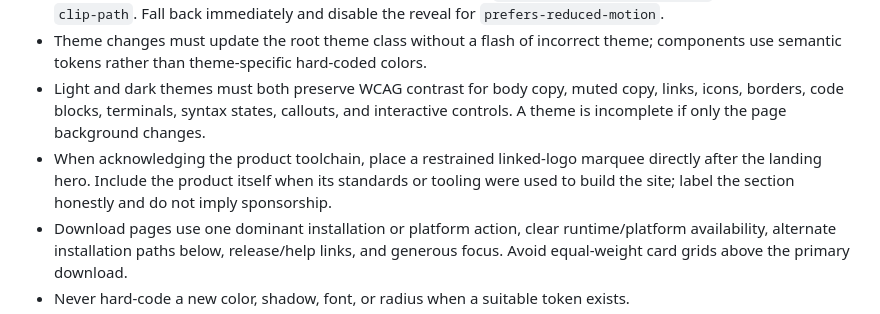
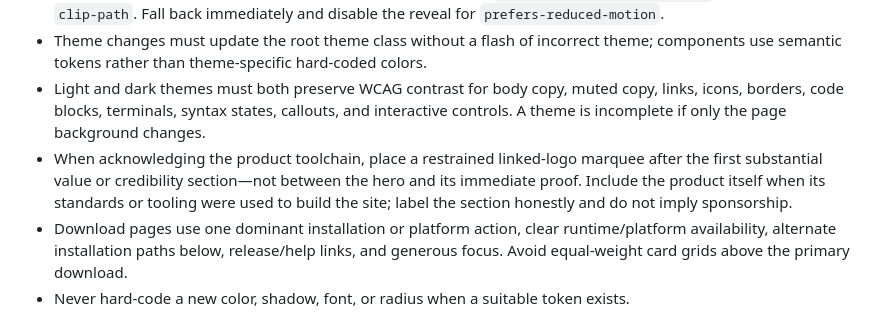
Before and after one commit to KaReeeeeeeeEM/devcanon, a Markdown page: .ai/design.md, the part around the change. GitHub-like rendering.

Commit message:
docs: refine marquee and active navigation guidance

```diff
--- a/.ai/design.md
+++ b/.ai/design.md
@@ -19,7 +19,7 @@ Clarity precedes decoration. Use restrained surfaces, strong hierarchy, delibera
 - Theme changes use a click-origin circular reveal when the View Transition API is available: capture trigger coordinates, calculate the farthest-corner radius, and animate `::view-transition-new(root)` with a circular `clip-path`. Fall back immediately and disable the reveal for `prefers-reduced-motion`.
 - Theme changes must update the root theme class without a flash of incorrect theme; components use semantic tokens rather than theme-specific hard-coded colors.
 - Light and dark themes must both preserve WCAG contrast for body copy, muted copy, links, icons, borders, code blocks, terminals, syntax states, callouts, and interactive controls. A theme is incomplete if only the page background changes.
-- When acknowledging the product toolchain, place a restrained linked-logo marquee directly after the landing hero. Include the product itself when its standards or tooling were used to build the site; label the section honestly and do not imply sponsorship.
+- When acknowledging the product toolchain, place a restrained linked-logo marquee after the first substantial value or credibility section—not between the hero and its immediate proof. Include the product itself when its standards or tooling were used to build the site; label the section honestly and do not imply sponsorship.
 - Download pages use one dominant installation or platform action, clear runtime/platform availability, alternate installation paths below, release/help links, and generous focus. Avoid equal-weight card grids above the primary download.
 - Never hard-code a new color, shadow, font, or radius when a suitable token exists.
 - A view has one dominant heading and normally one primary CTA.
```
